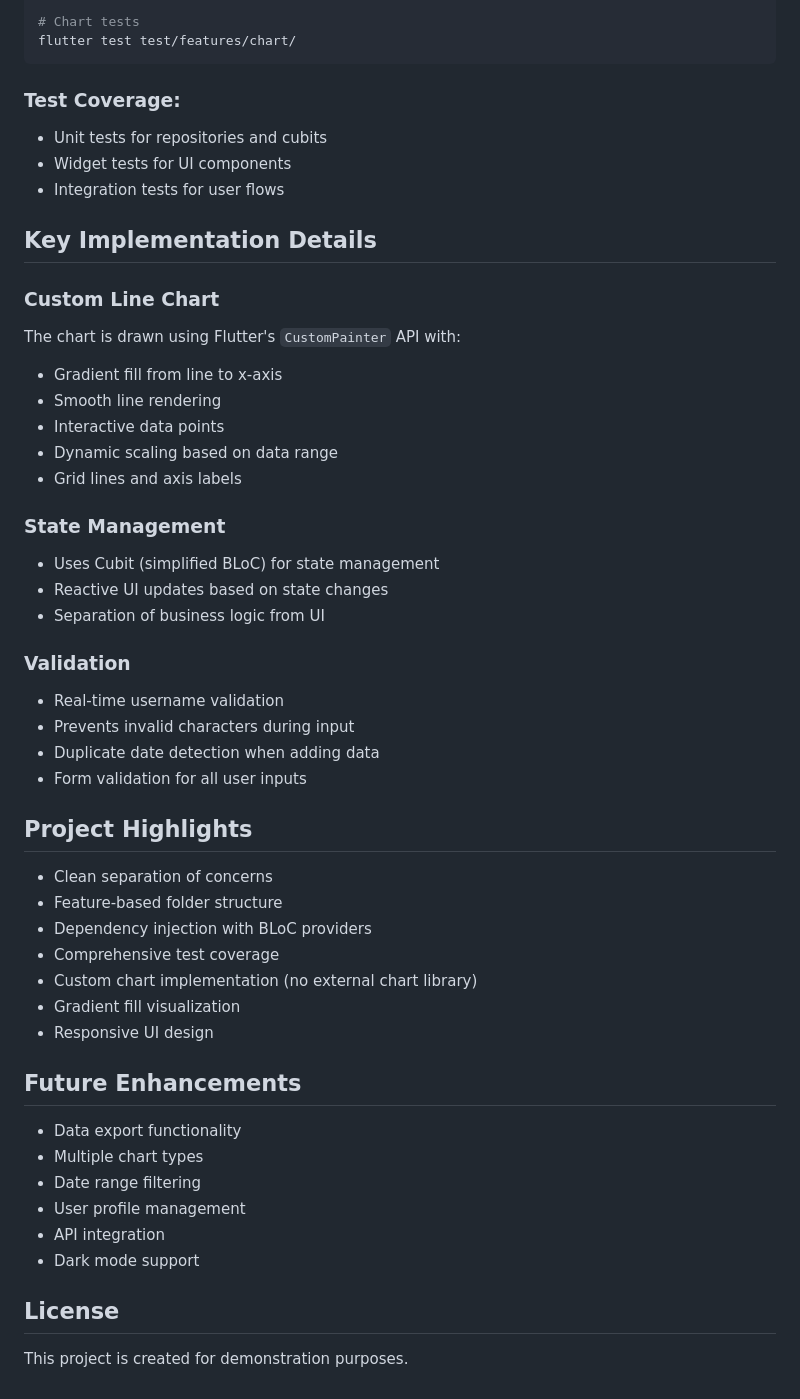
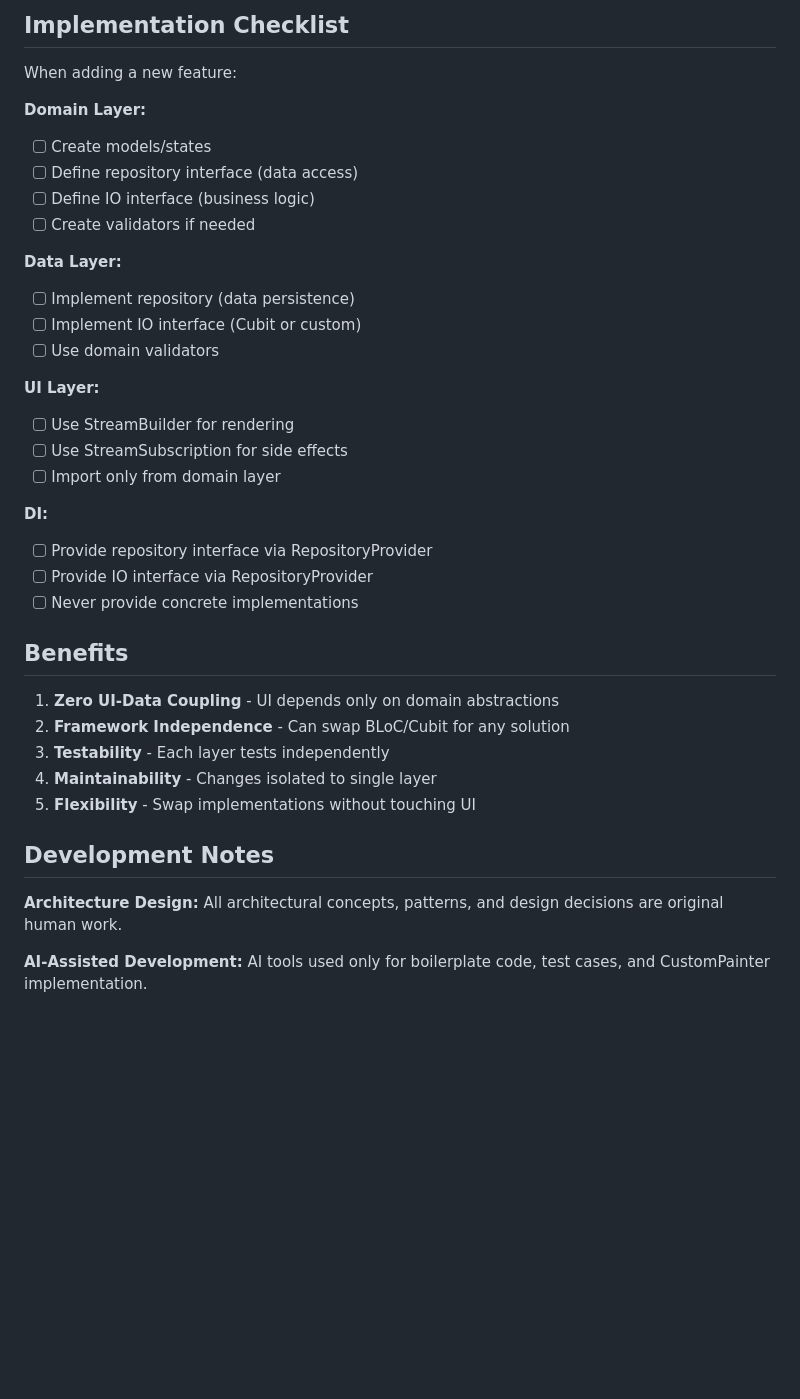
Before and after one commit to Pr0nE/chart_example_flutter, a Markdown page: README.md, the part around one of its changes. Rendered like a GitHub page; blank space fills up the shorter version.

Commit message:
Remove architecture documentation and update README for clarity and feature overview

````diff
--- a/README.md
+++ b/README.md
@@ -154,53 +161,39 @@ flutter test test/features/auth/
 
-# Chart tests
-flutter test test/features/chart/
-```
+## Implementation Checklist
 
-### Test Coverage:
-- Unit tests for repositories and cubits
-- Widget tests for UI components
-- Integration tests for user flows
+When adding a new feature:
 
-## Key Implementation Details
+**Domain Layer:**
+- [ ] Create models/states
+- [ ] Define repository interface (data access)
+- [ ] Define IO interface (business logic)
+- [ ] Create validators if needed
 
-### Custom Line Chart
-The chart is drawn using Flutter's `CustomPainter` API with:
-- Gradient fill from line to x-axis
-- Smooth line rendering
-- Interactive data points
-- Dynamic scaling based on data range
-- Grid lines and axis labels
+**Data Layer:**
+- [ ] Implement repository (data persistence)
+- [ ] Implement IO interface (Cubit or custom)
+- [ ] Use domain validators
 
-### State Management
-- Uses Cubit (simplified BLoC) for state management
-- Reactive UI updates based on state changes
-- Separation of business logic from UI
+**UI Layer:**
+- [ ] Use StreamBuilder for rendering
+- [ ] Use StreamSubscription for side effects
+- [ ] Import only from domain layer
 
-### Validation
-- Real-time username validation
-- Prevents invalid characters during input
-- Duplicate date detection when adding data
-- Form validation for all user inputs
+**DI:**
+- [ ] Provide repository interface via RepositoryProvider
+- [ ] Provide IO interface via RepositoryProvider
+- [ ] Never provide concrete implementations
 
-## Project Highlights
+## Benefits
 
-- Clean separation of concerns
-- Feature-based folder structure
-- Dependency injection with BLoC providers
-- Comprehensive test coverage
-- Custom chart implementation (no external chart library)
-- Gradient fill visualization
-- Responsive UI design
+1. **Zero UI-Data Coupling** - UI depends only on domain abstractions
+2. **Framework Independence** - Can swap BLoC/Cubit for any solution
+3. **Testability** - Each layer tests independently
+4. **Maintainability** - Changes isolated to single layer
+5. **Flexibility** - Swap implementations without touching UI
 
-## Future Enhancements
+## Development Notes
 
-- Data export functionality
-- Multiple chart types
-- Date range filtering
-- User profile management
-- API integration
-- Dark mode support
+**Architecture Design:** All architectural concepts, patterns, and design decisions are original human work.
 
-## License
-
-This project is created for demonstration purposes.
+**AI-Assisted Development:** AI tools used only for boilerplate code, test cases, and CustomPainter implementation.
````
Also changed, not shown: other parts of README.md (+114 -107 lines), ARCHITECTURE.md (deleted, +0 -435 lines).
